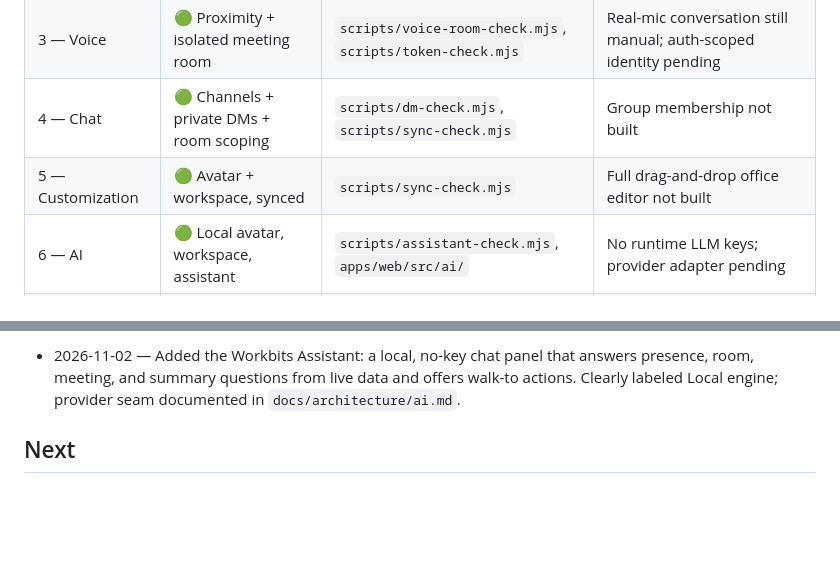
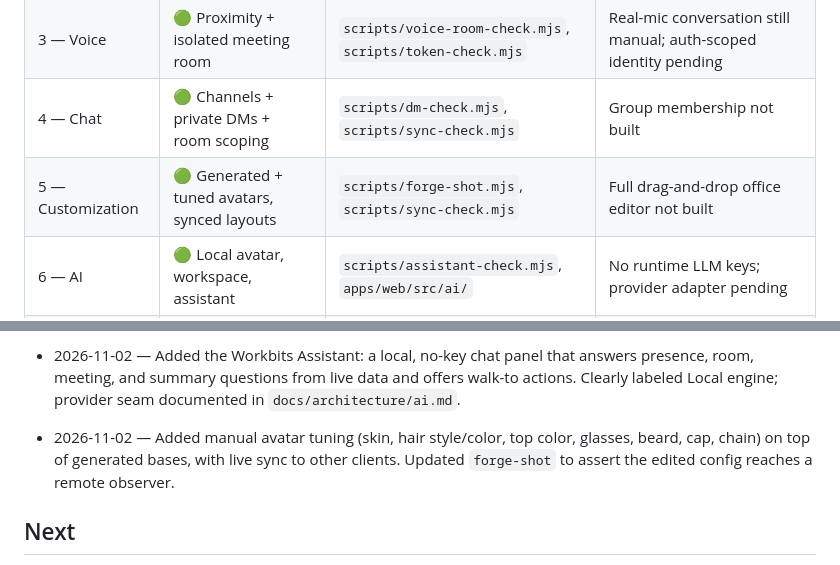
Before and after one commit to chrischriscris/workbits, a Markdown page: docs/progress.md, 2 parts joined by grey strips. Drawn GitHub-style; blank space fills up the shorter version.

```diff
--- a/docs/progress.md
+++ b/docs/progress.md
@@ -11,7 +11,7 @@ Source of truth for what is actually done. Update at the end of every work sessi
 | 2 — Presence | 🟢 Working + reconnect | `bun run shot:multi`, `scripts/reconnect-check.mjs` | Message-based presence (ADR-011) |
 | 3 — Voice | 🟢 Proximity + isolated meeting room | `scripts/voice-room-check.mjs`, `scripts/token-check.mjs` | Real-mic conversation still manual; auth-scoped identity pending |
 | 4 — Chat | 🟢 Channels + private DMs + room scoping | `scripts/dm-check.mjs`, `scripts/sync-check.mjs` | Group membership not built |
-| 5 — Customization | 🟢 Avatar + workspace, synced | `scripts/sync-check.mjs` | Full drag-and-drop office editor not built |
+| 5 — Customization | 🟢 Generated + tuned avatars, synced layouts | `scripts/forge-shot.mjs`, `scripts/sync-check.mjs` | Full drag-and-drop office editor not built |
 | 6 — AI | 🟢 Local avatar, workspace, assistant | `scripts/assistant-check.mjs`, `apps/web/src/ai/` | No runtime LLM keys; provider adapter pending |
 | 7 — Product | 🔴 Not started | — | Auth, billing, landing |
 | 8 — Ship | 🔴 Not started | — | Deploy hardening |
@@ -49,6 +49,7 @@ Source of truth for what is actually done. Update at the end of every work sessi
 - 2026-11-02 — Replaced the client-side meeting-room audio gate with real LiveKit room isolation. Tokens are minted from the server-authoritative zone, client room overrides are ignored, and unauthorized identities get 403. Verified two browser clients: one in the meeting room, one on the floor, no cross-room tracks. Added `voice-room-check` and `token-check`.
 - 2026-11-02 — Added automatic realtime reconnect with backoff. Reconnect restores the player position/zone and status, rebinds voice to the new Colyseus identity, and preserves the mic state. Added emote bubbles for wave/clap/heart. Verified with `scripts/reconnect-check.mjs` and the updated `emote-check`.
 - 2026-11-02 — Added the Workbits Assistant: a local, no-key chat panel that answers presence, room, meeting, and summary questions from live data and offers walk-to actions. Clearly labeled Local engine; provider seam documented in `docs/architecture/ai.md`.
+- 2026-11-02 — Added manual avatar tuning (skin, hair style/color, top color, glasses, beard, cap, chain) on top of generated bases, with live sync to other clients. Updated `forge-shot` to assert the edited config reaches a remote observer.
 
 ## Next
 
```
Also changed, not shown: HANDOFF.md (+1 -1 lines), README.md (+1 -1 lines), art/avatar-studio.png, 6 other files.
